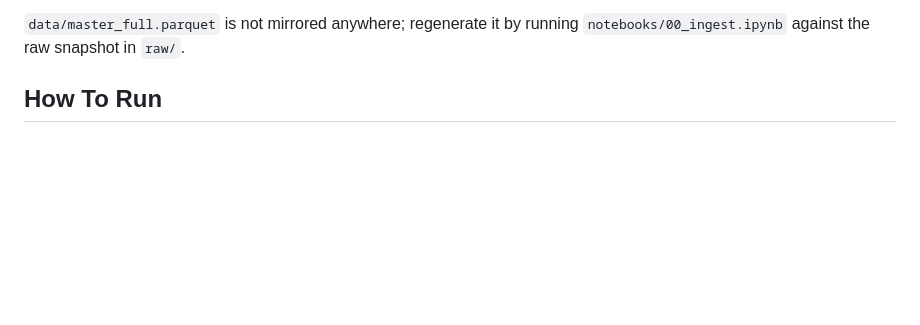
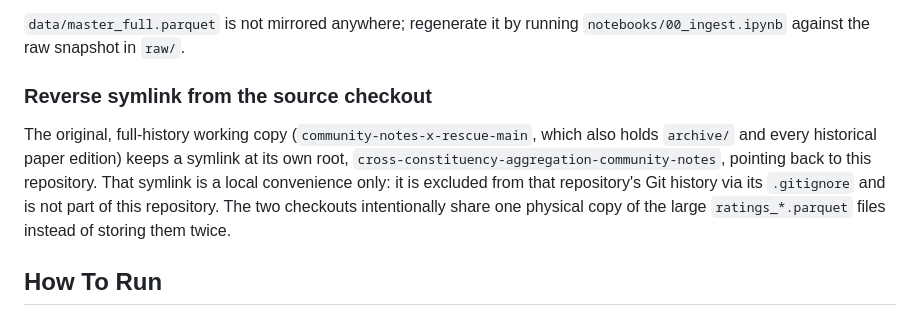
Before and after one commit to vulonviing/cross-constituency-aggregation-community-notes, a Markdown page: README.md, the part around the change. GitHub-like rendering; blank space fills up the shorter version.

```diff
--- a/README.md
+++ b/README.md
@@ -91,6 +91,17 @@ not.
 
 `data/master_full.parquet` is not mirrored anywhere; regenerate it by running
 `notebooks/00_ingest.ipynb` against the raw snapshot in `raw/`.
+
+### Reverse symlink from the source checkout
+
+The original, full-history working copy
+(`community-notes-x-rescue-main`, which also holds `archive/` and every
+historical paper edition) keeps a symlink at its own root,
+`cross-constituency-aggregation-community-notes`, pointing back to this
+repository. That symlink is a local convenience only: it is excluded from
+that repository's Git history via its `.gitignore` and is not part of this
+repository. The two checkouts intentionally share one physical copy of the
+large `ratings_*.parquet` files instead of storing them twice.
 
 ## How To Run
 
```
Also changed, not shown: ai-usage/step_logs/STEP_LOG.md (+10 -0 lines).
